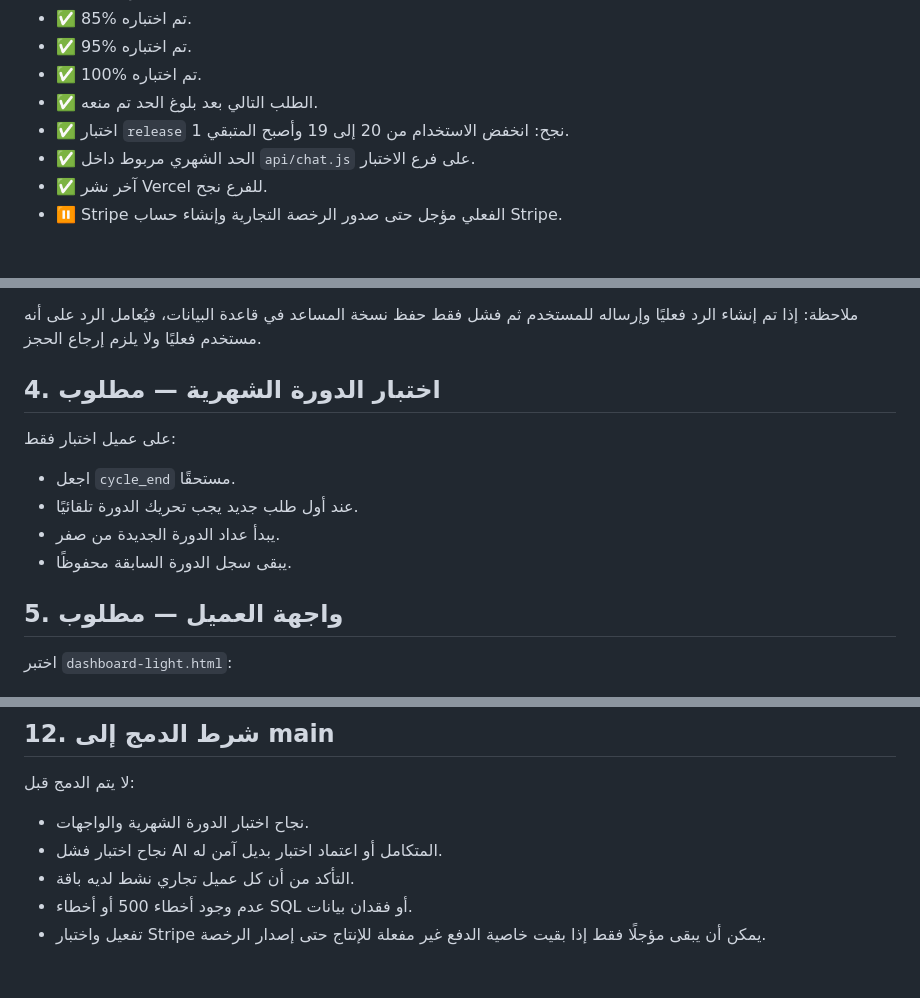
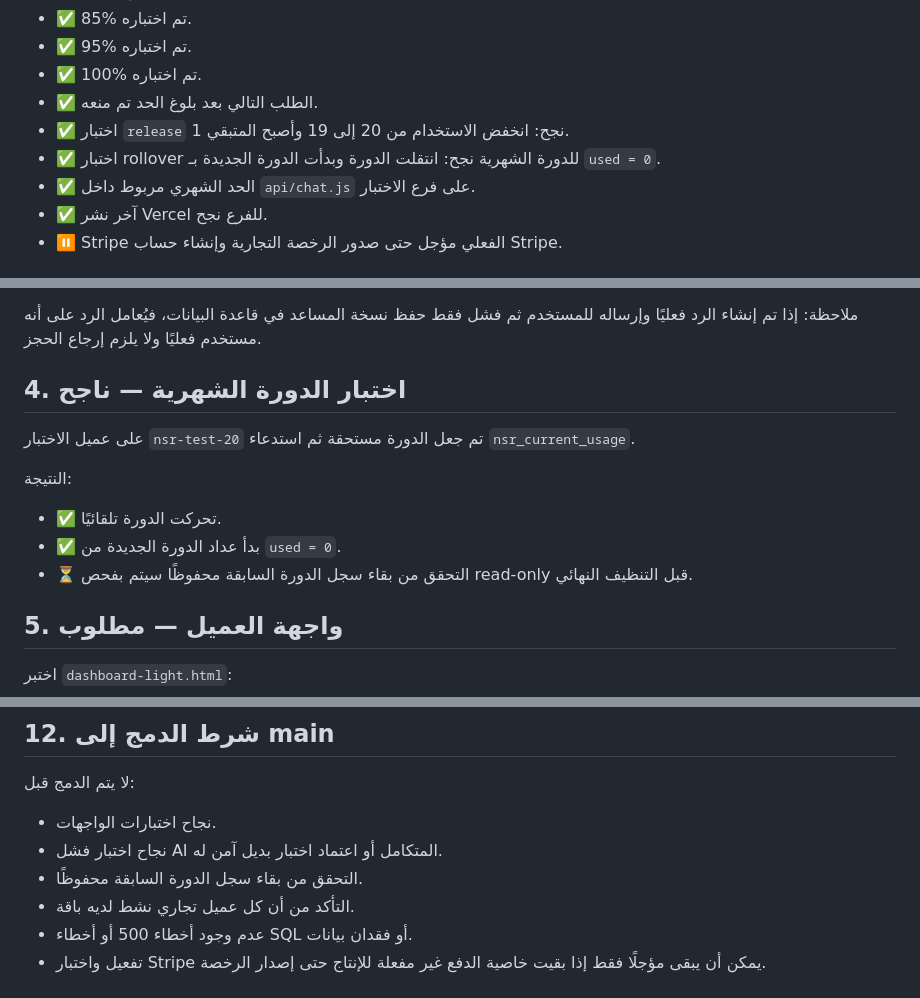
Before and after one commit to mohamedalbloshi22-star/novair-firstbike-assistant, a Markdown page: NSR1_TEST_PLAN.md, 3 parts joined by grey strips. Drawn GitHub-style.

Commit message:
Document successful monthly rollover test

```diff
--- a/NSR1_TEST_PLAN.md
+++ b/NSR1_TEST_PLAN.md
@@ -13,6 +13,7 @@
 - ✅ 100% تم اختباره.
 - ✅ الطلب التالي بعد بلوغ الحد تم منعه.
 - ✅ اختبار `release` نجح: انخفض الاستخدام من 20 إلى 19 وأصبح المتبقي 1.
+- ✅ اختبار rollover للدورة الشهرية نجح: انتقلت الدورة وبدأت الدورة الجديدة بـ `used = 0`.
 - ✅ الحد الشهري مربوط داخل `api/chat.js` على فرع الاختبار.
 - ✅ آخر نشر Vercel للفرع نجح.
 - ⏸️ Stripe الفعلي مؤجل حتى صدور الرخصة التجارية وإنشاء حساب Stripe.
@@ -55,12 +56,13 @@
 
 ملاحظة: إذا تم إنشاء الرد فعليًا وإرساله للمستخدم ثم فشل فقط حفظ نسخة المساعد في قاعدة البيانات، فيُعامل الرد على أنه مستخدم فعليًا ولا يلزم إرجاع الحجز.
 
-## 4. اختبار الدورة الشهرية — مطلوب
-على عميل اختبار فقط:
-- اجعل `cycle_end` مستحقًا.
-- عند أول طلب جديد يجب تحريك الدورة تلقائيًا.
-- يبدأ عداد الدورة الجديدة من صفر.
-- يبقى سجل الدورة السابقة محفوظًا.
+## 4. اختبار الدورة الشهرية — ناجح
+على عميل الاختبار `nsr-test-20` تم جعل الدورة مستحقة ثم استدعاء `nsr_current_usage`.
+
+النتيجة:
+- ✅ تحركت الدورة تلقائيًا.
+- ✅ بدأ عداد الدورة الجديدة من `used = 0`.
+- ⏳ التحقق من بقاء سجل الدورة السابقة محفوظًا سيتم بفحص read-only قبل التنظيف النهائي.
 
 ## 5. واجهة العميل — مطلوب
 اختبر `dashboard-light.html`:
@@ -143,8 +145,9 @@
 
 ## 12. شرط الدمج إلى main
 لا يتم الدمج قبل:
-- نجاح اختبار الدورة الشهرية والواجهات.
+- نجاح اختبارات الواجهات.
 - نجاح اختبار فشل AI المتكامل أو اعتماد اختبار بديل آمن له.
+- التحقق من بقاء سجل الدورة السابقة محفوظًا.
 - التأكد من أن كل عميل تجاري نشط لديه باقة.
 - عدم وجود أخطاء 500 أو أخطاء SQL أو فقدان بيانات.
 - تفعيل واختبار Stripe يمكن أن يبقى مؤجلًا فقط إذا بقيت خاصية الدفع غير مفعلة للإنتاج حتى إصدار الرخصة.
```
